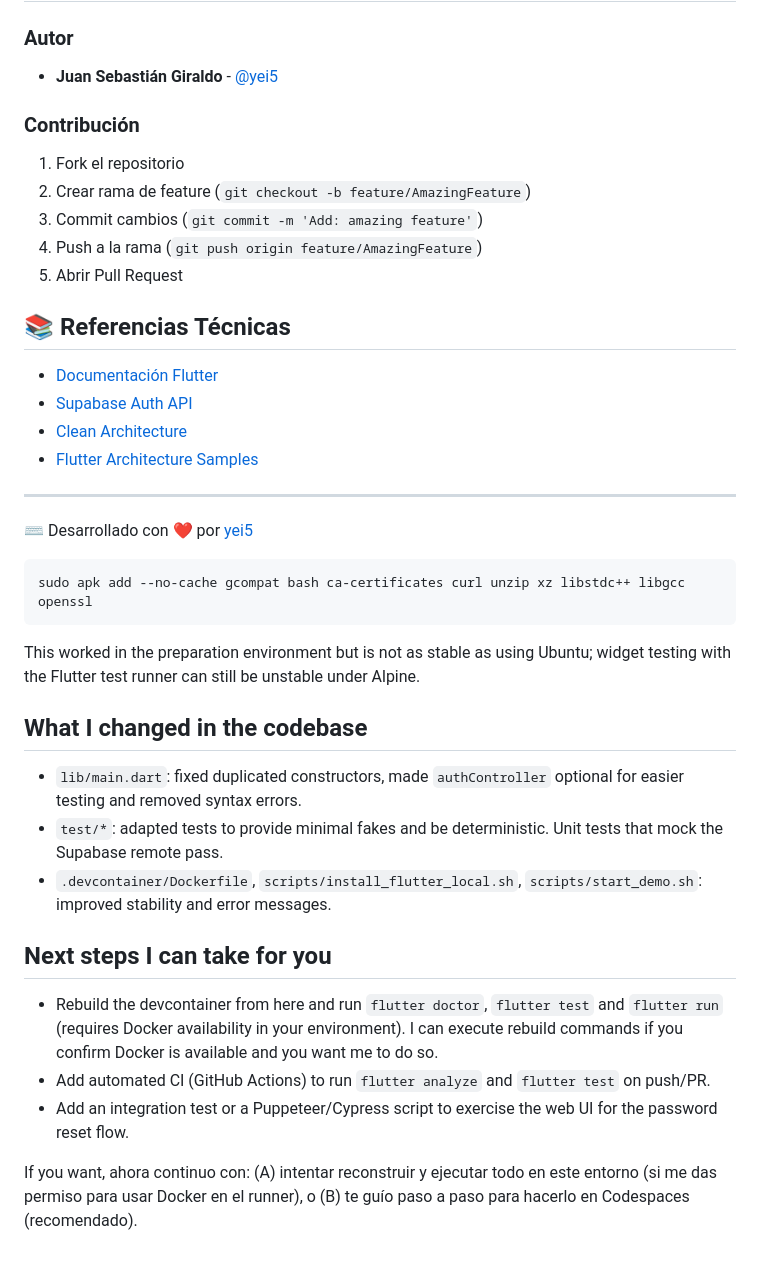
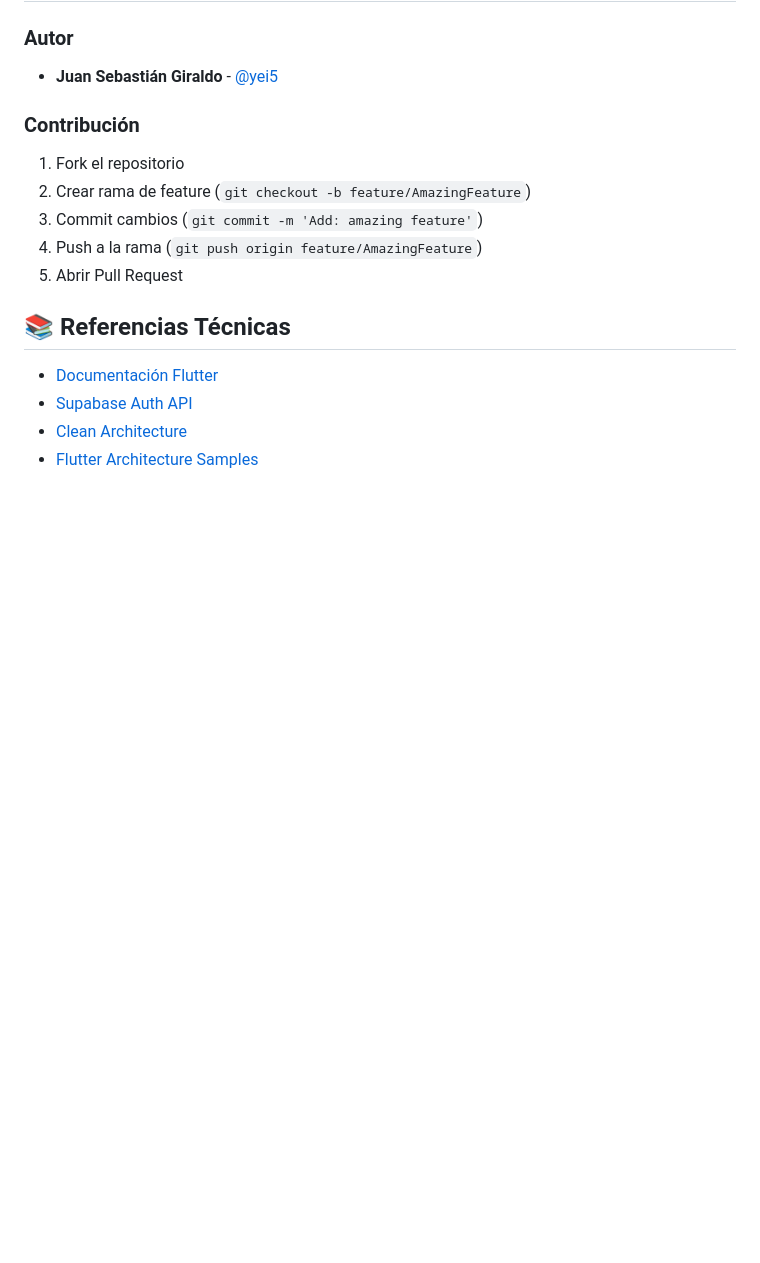
Before and after one commit to yei5/match_track, a Markdown page: README.md, the part around the change. Drawn GitHub-style; blank space fills up the shorter version.

Commit message:
Clean up README.md by removing unnecessary sections
Removed outdated instructions and personal notes from README.

````diff
--- a/README.md
+++ b/README.md
@@ -326,27 +326,3 @@ class AuthController extends ChangeNotifier {
 - [Supabase Auth API](https://supabase.com/docs/guides/auth)
 - [Clean Architecture](https://blog.cleancoder.com/uncle-bob/2012/08/13/the-clean-architecture.html)
 - [Flutter Architecture Samples](https://fluttersamples.com/)
-
----
-
-⌨️ Desarrollado con ❤️ por [yei5](https://github.com/yei5)
-
-```bash
-sudo apk add --no-cache gcompat bash ca-certificates curl unzip xz libstdc++ libgcc openssl
-```
-
-This worked in the preparation environment but is not as stable as using Ubuntu; widget testing with the Flutter test runner can still be unstable under Alpine.
-
-## What I changed in the codebase
-
-- `lib/main.dart`: fixed duplicated constructors, made `authController` optional for easier testing and removed syntax errors.
-- `test/*`: adapted tests to provide minimal fakes and be deterministic. Unit tests that mock the Supabase remote pass.
-- `.devcontainer/Dockerfile`, `scripts/install_flutter_local.sh`, `scripts/start_demo.sh`: improved stability and error messages.
-
-## Next steps I can take for you
-
-- Rebuild the devcontainer from here and run `flutter doctor`, `flutter test` and `flutter run` (requires Docker availability in your environment). I can execute rebuild commands if you confirm Docker is available and you want me to do so.
-- Add automated CI (GitHub Actions) to run `flutter analyze` and `flutter test` on push/PR.
-- Add an integration test or a Puppeteer/Cypress script to exercise the web UI for the password reset flow.
-
-If you want, ahora continuo con: (A) intentar reconstruir y ejecutar todo en este entorno (si me das permiso para usar Docker en el runner), o (B) te guío paso a paso para hacerlo en Codespaces (recomendado).
````
